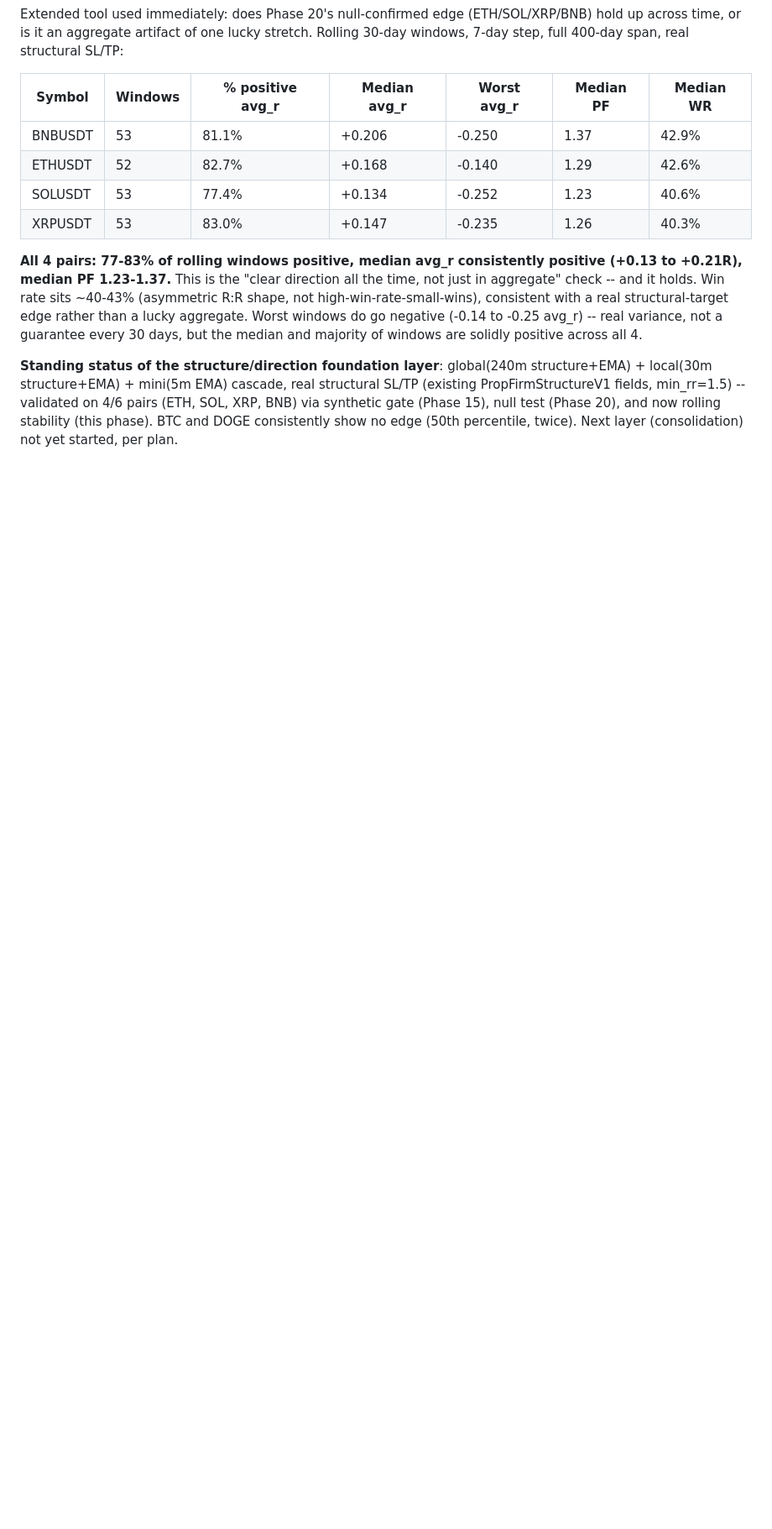
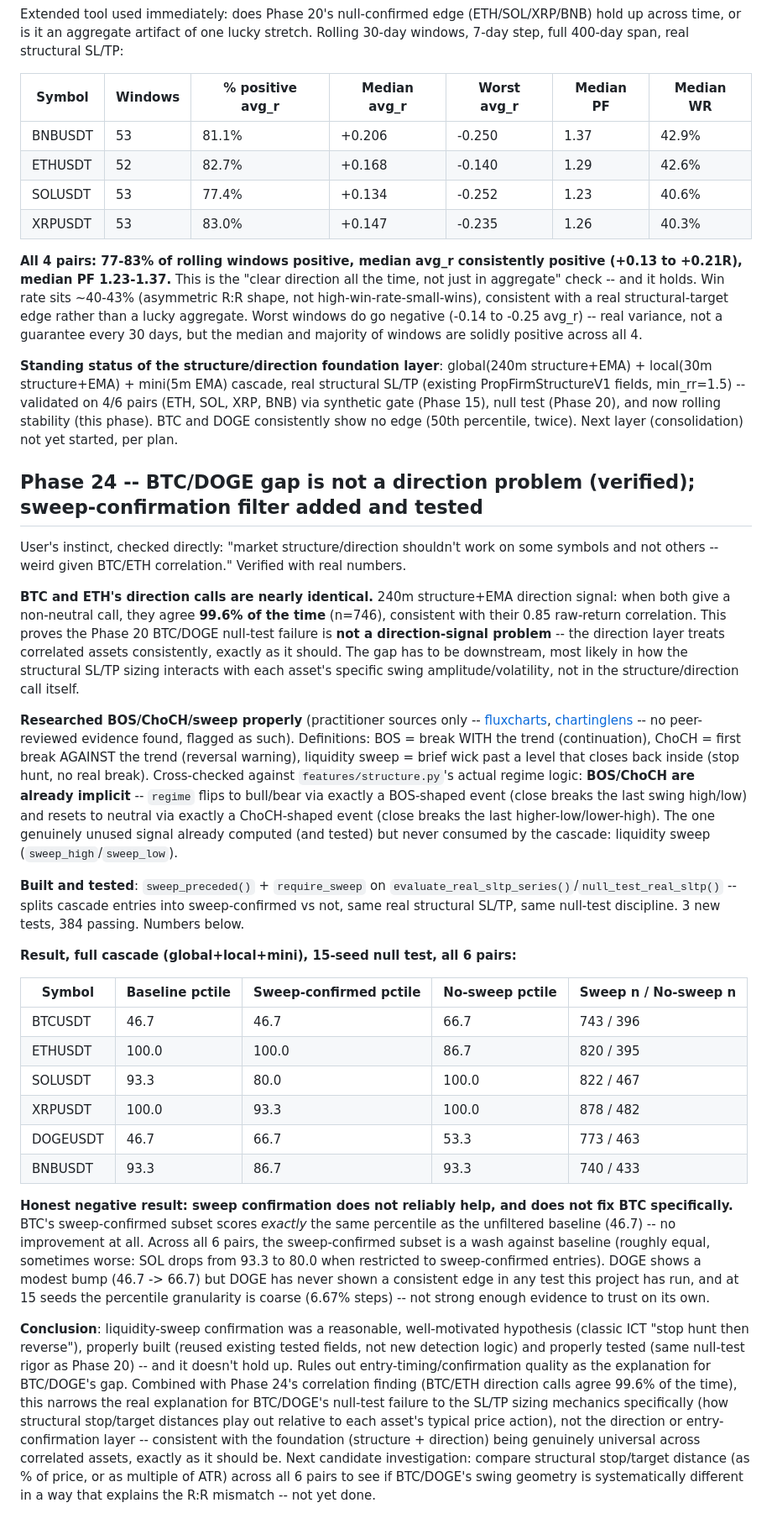
Before and after one commit to brusnyak/lingonberry_journal, a Markdown page: CLEAN.md, the part around the change. Shown at 84% size. Rendered like a GitHub page; blank space fills up the shorter version.

Commit message:
docs: Phase 24 -- BTC/ETH direction agree 99.6%, sweep filter tested and doesn't help

```diff
--- a/CLEAN.md
+++ b/CLEAN.md
@@ -3253,3 +3253,69 @@ SL/TP (existing PropFirmStructureV1 fields, min_rr=1.5) -- validated on 4/6 pair
 (ETH, SOL, XRP, BNB) via synthetic gate (Phase 15), null test (Phase 20), and now
 rolling stability (this phase). BTC and DOGE consistently show no edge (50th
 percentile, twice). Next layer (consolidation) not yet started, per plan.
+
+## Phase 24 -- BTC/DOGE gap is not a direction problem (verified); sweep-confirmation filter added and tested
+
+User's instinct, checked directly: "market structure/direction shouldn't work on some
+symbols and not others -- weird given BTC/ETH correlation." Verified with real numbers.
+
+**BTC and ETH's direction calls are nearly identical.** 240m structure+EMA direction
+signal: when both give a non-neutral call, they agree **99.6% of the time** (n=746),
+consistent with their 0.85 raw-return correlation. This proves the Phase 20 BTC/DOGE
+null-test failure is **not a direction-signal problem** -- the direction layer treats
+correlated assets consistently, exactly as it should. The gap has to be downstream,
+most likely in how the structural SL/TP sizing interacts with each asset's specific
+swing amplitude/volatility, not in the structure/direction call itself.
+
+**Researched BOS/ChoCH/sweep properly** (practitioner sources only --
+[fluxcharts](https://www.fluxcharts.com/articles/break-of-structure-bos-explained),
+[chartinglens](https://chartinglens.com/blog/liquidity-sweeps-trading-guide) -- no
+peer-reviewed evidence found, flagged as such). Definitions: BOS = break WITH the
+trend (continuation), ChoCH = first break AGAINST the trend (reversal warning),
+liquidity sweep = brief wick past a level that closes back inside (stop hunt, no
+real break). Cross-checked against `features/structure.py`'s actual regime logic:
+**BOS/ChoCH are already implicit** -- `regime` flips to bull/bear via exactly a
+BOS-shaped event (close breaks the last swing high/low) and resets to neutral via
+exactly a ChoCH-shaped event (close breaks the last higher-low/lower-high). The one
+genuinely unused signal already computed (and tested) but never consumed by the
+cascade: liquidity sweep (`sweep_high`/`sweep_low`).
+
+**Built and tested**: `sweep_preceded()` + `require_sweep` on
+`evaluate_real_sltp_series()`/`null_test_real_sltp()` -- splits cascade entries into
+sweep-confirmed vs not, same real structural SL/TP, same null-test discipline. 3 new
+tests, 384 passing. Numbers below.
+
+**Result, full cascade (global+local+mini), 15-seed null test, all 6 pairs:**
+
+| Symbol | Baseline pctile | Sweep-confirmed pctile | No-sweep pctile | Sweep n / No-sweep n |
+|---|---|---|---|---|
+| BTCUSDT | 46.7 | 46.7 | 66.7 | 743 / 396 |
+| ETHUSDT | 100.0 | 100.0 | 86.7 | 820 / 395 |
+| SOLUSDT | 93.3 | 80.0 | 100.0 | 822 / 467 |
+| XRPUSDT | 100.0 | 93.3 | 100.0 | 878 / 482 |
+| DOGEUSDT | 46.7 | 66.7 | 53.3 | 773 / 463 |
+| BNBUSDT | 93.3 | 86.7 | 93.3 | 740 / 433 |
+
+**Honest negative result: sweep confirmation does not reliably help, and does not fix
+BTC specifically.** BTC's sweep-confirmed subset scores *exactly* the same percentile
+as the unfiltered baseline (46.7) -- no improvement at all. Across all 6 pairs, the
+sweep-confirmed subset is a wash against baseline (roughly equal, sometimes worse:
+SOL drops from 93.3 to 80.0 when restricted to sweep-confirmed entries). DOGE shows a
+modest bump (46.7 -> 66.7) but DOGE has never shown a consistent edge in any test this
+project has run, and at 15 seeds the percentile granularity is coarse (6.67% steps) --
+not strong enough evidence to trust on its own.
+
+**Conclusion**: liquidity-sweep confirmation was a reasonable, well-motivated
+hypothesis (classic ICT "stop hunt then reverse"), properly built (reused existing
+tested fields, not new detection logic) and properly tested (same null-test rigor as
+Phase 20) -- and it doesn't hold up. Rules out entry-timing/confirmation quality as
+the explanation for BTC/DOGE's gap. Combined with Phase 24's correlation finding
+(BTC/ETH direction calls agree 99.6% of the time), this narrows the real explanation
+for BTC/DOGE's null-test failure to the SL/TP sizing mechanics specifically (how
+structural stop/target distances play out relative to each asset's typical price
+action), not the direction or entry-confirmation layer -- consistent with the
+foundation (structure + direction) being genuinely universal across correlated
+assets, exactly as it should be. Next candidate investigation: compare structural
+stop/target distance (as % of price, or as multiple of ATR) across all 6 pairs to see
+if BTC/DOGE's swing geometry is systematically different in a way that explains the
+R:R mismatch -- not yet done.
```
